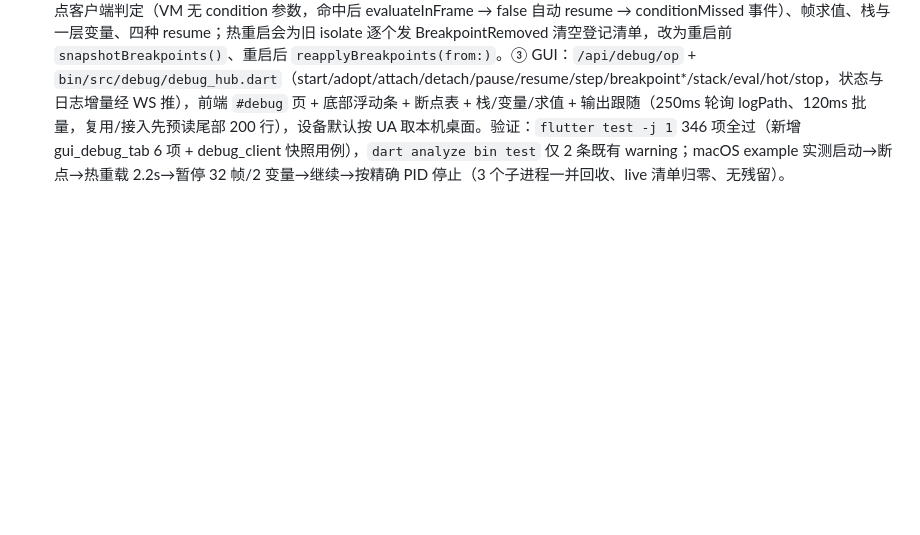
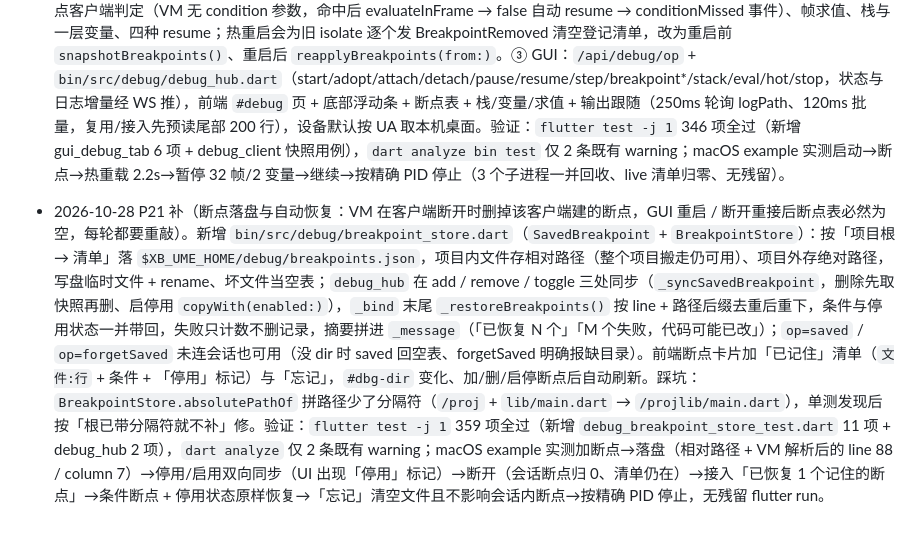
Before and after one commit to huisedediao/xb_scaffold, a Markdown page: xb_ume/DEVPLAN_GUI.md, the part around the change. GitHub-like rendering; blank space fills up the shorter version.

Commit message:
docs(xb_ume): DEVPLAN 记录 P21 补（断点落盘与自动恢复）验收

```diff
--- a/xb_ume/DEVPLAN_GUI.md
+++ b/xb_ume/DEVPLAN_GUI.md
@@ -154,3 +154,4 @@
 - 2026-10-27 P19 完成（异常 → 源码定位闭环：用户问「基于现有 xb_ume 补一个『布局溢出 → 源码定位』的闭环工具」后同意实施）。GUI 异常 Tab 早有 widget/widgetFile/widgetLine 与跳转，真正缺口在 MCP：`xbume_exceptions` 只回 9 个字段。新增 `lib/src/core/xb_ume_error_source.dart` 纯字符串解析器（Flutter 真实输出是两行「The relevant error-causing widget was:」+「  Row」+「  Row:file:///...:21:20」，先在 hint 后 3 行找、再全文兜底，避开 framework 的 `flex.dart` 帧，`Uri.toFilePath` 还原 `%20`）；`XBUmeExceptionItem` 补四字段并同步 `copyWith`/`toJson`/`fromJson`，`XBUmeBinding` 从 `informationCollector` 采、`addException` 透传；`exceptionsExpr` 9 段 → 13 段且用 `e.toJson()` 取值（旧 app 无 getter 不会 NoSuchMethod，只回 9 段时 MCP 自动降级）；daemon 侧 `_readSourceSnippet` 读源码 ±2 行（>512KB 跳过）。验证：example 临时入口造真实 `RenderFlex overflowed by 400 pixels`（200 宽里放两个 300 宽），`flutter run` 日志与 MCP 返回的 `Row @ .../tmp_overflow_probe.dart:21:20` 完全一致，snippet 带 `>` 标记行；JSON-RPC 实调 `xbume_exceptions` 拿到 widget 与 source{file,line,column,snippet}；`dart analyze bin lib test` 仅 2 条既有 warning，`flutter test` 276 项全过；临时进程与文件已清理
 - 2026-10-27 P20 完成（调试期保持屏幕常亮：用户问「是否有办法让手机保持常亮，鸿蒙这里只支持 10 分钟亮屏」后要求集成）。三种方案经交叉核实：鸿蒙 `hdc shell power-shell timeout -o 2147483647` 覆盖 PowerManagerService 的运行时熄屏值（≈24.8 天，`-r` 恢复；不 root、不写设置，手机或 powmgr 重启后失效），`settings put system screen_off_timeout` 在鸿蒙 shell 不存在，`power-shell setmode 602` 只是性能模式不可靠；Android `svc power stayon true` 同时置 AC/USB/Wireless 位（仅插电生效、拔线自动恢复，刻意不改 `screen_off_timeout`）；iOS 无等价命令。实现三层：`DeviceCapability.keepAwake` + `HdcBridge`（`hdcKeepAwakeArgs` 顶层纯函数；`power-shell` 对未知子命令仍回 0，故按输出里的 error / fail / not found 判失败）+ `AdbBridge`；`xbume_keep_awake`（`act` 组，`deviceId` + `on` 默认 true，iOS 回 unsupported）；GUI 页头设备选择器旁「常亮」勾选框 + `POST /api/keepawake`（后端 `_keepAwake` 集合随 `devices` 广播下发、poll 按在线设备剪枝、snapshot 全量、GUI 重启归零但命令幂等）。踩坑：ide_gui 整包 import 设备后端会与本地同名 `parseAdbDevices`/`parseHdcTargets` 冲突，改用 `show adbKeepAwakeArgs` / `show hdcKeepAwakeArgs`。验证：`dart analyze bin lib test` 仅 2 条既有 warning，定向 22 项全过，全量 `flutter test` 280 项全过（gui_security 一项首轮 `flutter_tester` WebSocket 握手环境性失败，单独重跑 15 项全过）；按约定未在用户真机上执行。
 - 2026-10-28 P21 完成（GUI「调试」Tab：用户要求「像 IDE 的调试 Tab，用 xbume_app_launch 起，命中断点后能步进 / 热重载 / 热重启，类似 VSCode 调试 Flutter 的浮动工具栏」；拆四步：复用底座 → GUI 后端 → GUI 前端 → 文档）。① 复用底座：`bin/src/device/live_store.dart` 把 pid/设备/归一化 cwd/target/wsUri/logPath/FIFO/owner 落到 `$XB_UME_HOME/launch/live/<pid>.json`，flutter run 的 stdin 换成命名管道（`sh -c 'exec 3<>"$1"; shift; exec "$@" <&3'`，exec 不换 pid），同设备+同目录+同 target 已有会话直接复用（`reused:true`，不重装包），GUI/MCP 重启后按 pid 或端口重新认领，Windows 无 mkfifo 降级同进程 stdin；`xbume_app_launch` 回 `reused`、`xbume_sessions` 标 `launcher`，AI 指令改为「有自建会话先复用」。② 断点核心：`bin/src/debug/debug_client.dart` 手写 JSON-RPC，断点增删启停、条件断点客户端判定（VM 无 condition 参数，命中后 evaluateInFrame → false 自动 resume → conditionMissed 事件）、帧求值、栈与一层变量、四种 resume；热重启会为旧 isolate 逐个发 BreakpointRemoved 清空登记清单，改为重启前 `snapshotBreakpoints()`、重启后 `reapplyBreakpoints(from:)`。③ GUI：`/api/debug/op` + `bin/src/debug/debug_hub.dart`（start/adopt/attach/detach/pause/resume/step/breakpoint*/stack/eval/hot/stop，状态与日志增量经 WS 推），前端 `#debug` 页 + 底部浮动条 + 断点表 + 栈/变量/求值 + 输出跟随（250ms 轮询 logPath、120ms 批量，复用/接入先预读尾部 200 行），设备默认按 UA 取本机桌面。验证：`flutter test -j 1` 346 项全过（新增 gui_debug_tab 6 项 + debug_client 快照用例），`dart analyze bin test` 仅 2 条既有 warning；macOS example 实测启动→断点→热重载 2.2s→暂停 32 帧/2 变量→继续→按精确 PID 停止（3 个子进程一并回收、live 清单归零、无残留）。
+- 2026-10-28 P21 补（断点落盘与自动恢复：VM 在客户端断开时删掉该客户端建的断点，GUI 重启 / 断开重接后断点表必然为空，每轮都要重敲）。新增 `bin/src/debug/breakpoint_store.dart`（`SavedBreakpoint` + `BreakpointStore`）：按「项目根 → 清单」落 `$XB_UME_HOME/debug/breakpoints.json`，项目内文件存相对路径（整个项目搬走仍可用）、项目外存绝对路径，写盘临时文件 + rename、坏文件当空表；`debug_hub` 在 add / remove / toggle 三处同步（`_syncSavedBreakpoint`，删除先取快照再删、启停用 `copyWith(enabled:)`），`_bind` 末尾 `_restoreBreakpoints()` 按 line + 路径后缀去重后重下，条件与停用状态一并带回，失败只计数不删记录，摘要拼进 `_message`（「已恢复 N 个」「M 个失败，代码可能已改」）；`op=saved` / `op=forgetSaved` 未连会话也可用（没 dir 时 saved 回空表、forgetSaved 明确报缺目录）。前端断点卡片加「已记住」清单（`文件:行` + 条件 + 「停用」标记）与「忘记」，`#dbg-dir` 变化、加/删/启停断点后自动刷新。踩坑：`BreakpointStore.absolutePathOf` 拼路径少了分隔符（`/proj` + `lib/main.dart` → `/projlib/main.dart`），单测发现后按「根已带分隔符就不补」修。验证：`flutter test -j 1` 359 项全过（新增 `debug_breakpoint_store_test.dart` 11 项 + debug_hub 2 项），`dart analyze` 仅 2 条既有 warning；macOS example 实测加断点→落盘（相对路径 + VM 解析后的 line 88 / column 7）→停用/启用双向同步（UI 出现「停用」标记）→断开（会话断点归 0、清单仍在）→接入「已恢复 1 个记住的断点」→条件断点 + 停用状态原样恢复→「忘记」清空文件且不影响会话内断点→按精确 PID 停止，无残留 flutter run。
```
